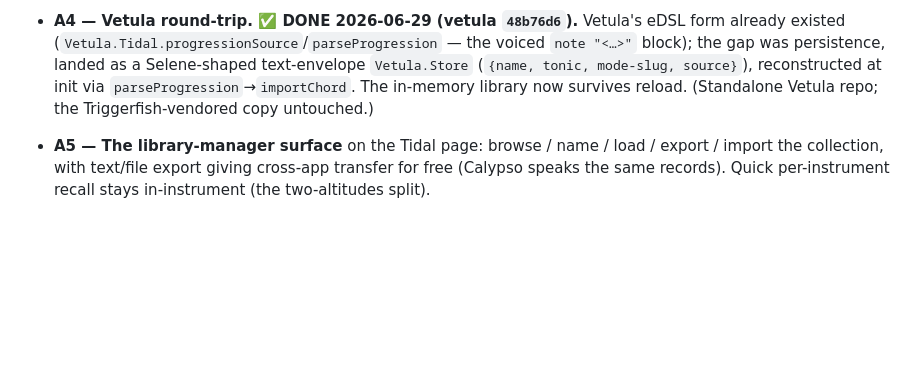
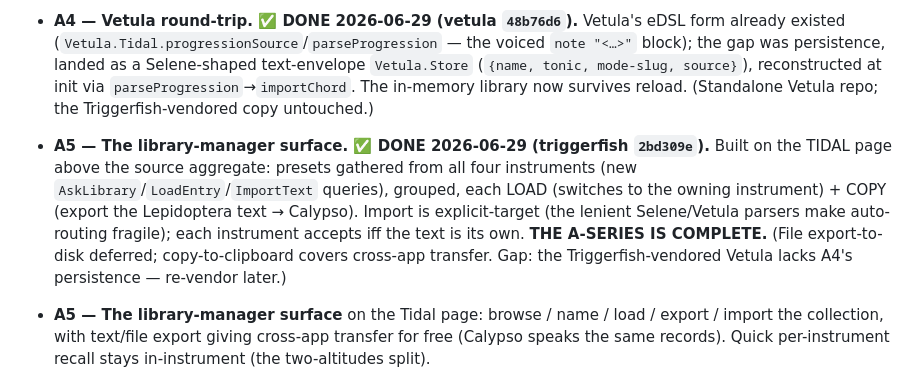
Before and after one commit to afcondon/triggerfish, a Markdown page: docs/PLAN-lepidoptera-routing-superdirt.md, the part around the change. Rendered like a GitHub page; blank space fills up the shorter version.

Commit message:
docs: mark Lepidoptera A5 done — the A-series is complete
Co-Authored-By: Claude Opus 4.8 (1M context) <noreply@anthropic.com>
Claude-Session: https://claude.ai/code/session_012YD5AfrRrDtsQVbYVsKWo3

```diff
--- a/docs/PLAN-lepidoptera-routing-superdirt.md
+++ b/docs/PLAN-lepidoptera-routing-superdirt.md
@@ -65,6 +65,15 @@ is valid PureScript eDSL.
   text-envelope `Vetula.Store` (`{name, tonic, mode-slug, source}`), reconstructed
   at init via `parseProgression`→`importChord`. The in-memory library now survives
   reload. (Standalone Vetula repo; the Triggerfish-vendored copy untouched.)
+- **A5 — The library-manager surface. ✅ DONE 2026-06-29 (triggerfish `2bd309e`).**
+  Built on the TIDAL page above the source aggregate: presets gathered from all
+  four instruments (new `AskLibrary`/`LoadEntry`/`ImportText` queries), grouped,
+  each LOAD (switches to the owning instrument) + COPY (export the Lepidoptera
+  text → Calypso). Import is explicit-target (the lenient Selene/Vetula parsers
+  make auto-routing fragile); each instrument accepts iff the text is its own.
+  **THE A-SERIES IS COMPLETE.** (File export-to-disk deferred; copy-to-clipboard
+  covers cross-app transfer. Gap: the Triggerfish-vendored Vetula lacks A4's
+  persistence — re-vendor later.)
 - **A5 — The library-manager surface** on the Tidal page: browse / name / load /
   export / import the collection, with text/file export giving cross-app
   transfer for free (Calypso speaks the same records). Quick per-instrument
```
